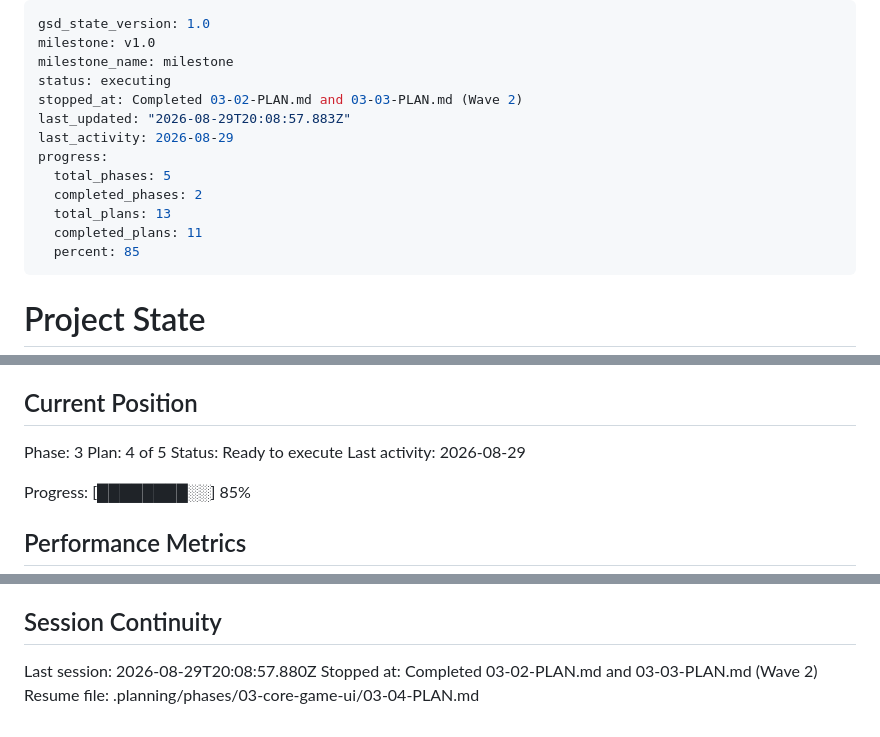
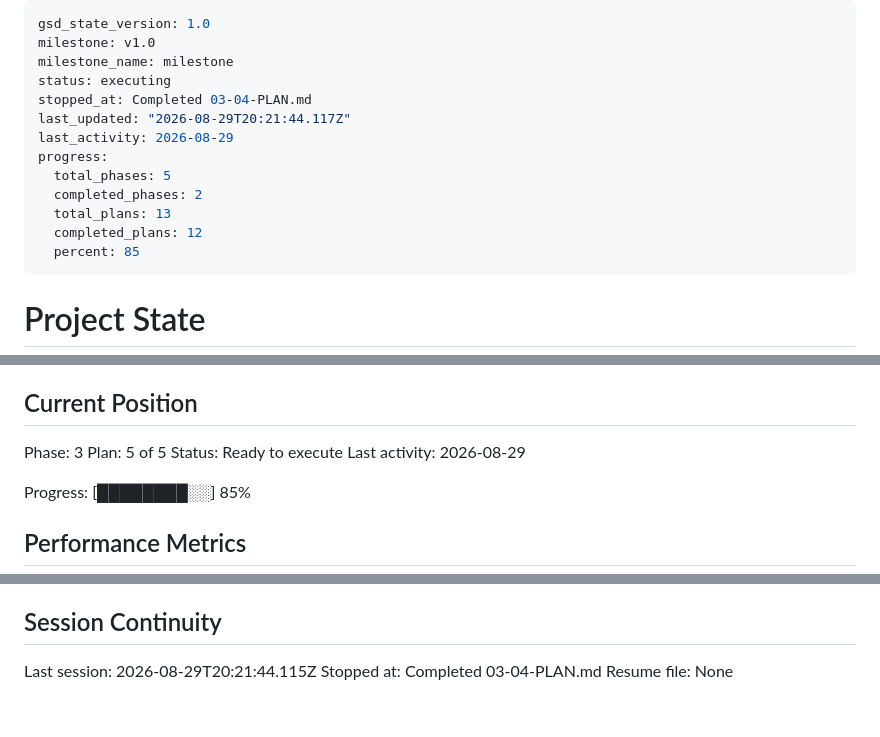
Before and after one commit to patrickhoughton/word-puzzle-ios, a Markdown page: .planning/STATE.md, 3 parts joined by grey strips. Rendered like a GitHub page.

Commit message:
docs(03-04): complete GameView assembly and app wiring plan

```diff
--- a/.planning/STATE.md
+++ b/.planning/STATE.md
@@ -3,14 +3,14 @@ gsd_state_version: 1.0
 milestone: v1.0
 milestone_name: milestone
 status: executing
-stopped_at: Completed 03-02-PLAN.md and 03-03-PLAN.md (Wave 2)
-last_updated: "2026-08-29T20:08:57.883Z"
+stopped_at: Completed 03-04-PLAN.md
+last_updated: "2026-08-29T20:21:44.117Z"
 last_activity: 2026-08-29
 progress:
   total_phases: 5
   completed_phases: 2
   total_plans: 13
-  completed_plans: 11
+  completed_plans: 12
   percent: 85
 ---
 
@@ -26,7 +26,7 @@ See: .planning/PROJECT.md (updated 2026-08-27)
 ## Current Position
 
 Phase: 3
-Plan: 4 of 5
+Plan: 5 of 5
 Status: Ready to execute
 Last activity: 2026-08-29
 
@@ -93,6 +96,6 @@ None yet.
 
 ## Session Continuity
 
-Last session: 2026-08-29T20:08:57.880Z
-Stopped at: Completed 03-02-PLAN.md and 03-03-PLAN.md (Wave 2)
-Resume file: .planning/phases/03-core-game-ui/03-04-PLAN.md
+Last session: 2026-08-29T20:21:44.115Z
+Stopped at: Completed 03-04-PLAN.md
+Resume file: None
```
Also changed, not shown: other parts of .planning/STATE.md (+3 -0 lines), .planning/ROADMAP.md (+1 -1 lines), 1 other file.
